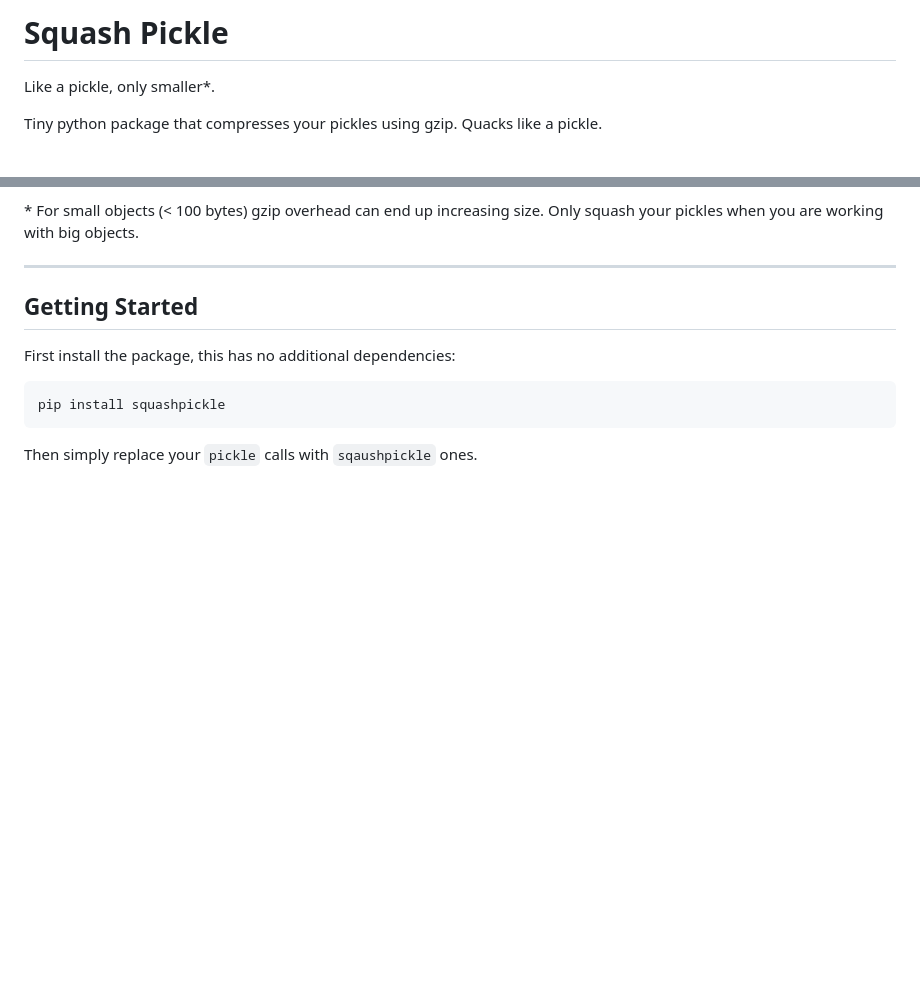
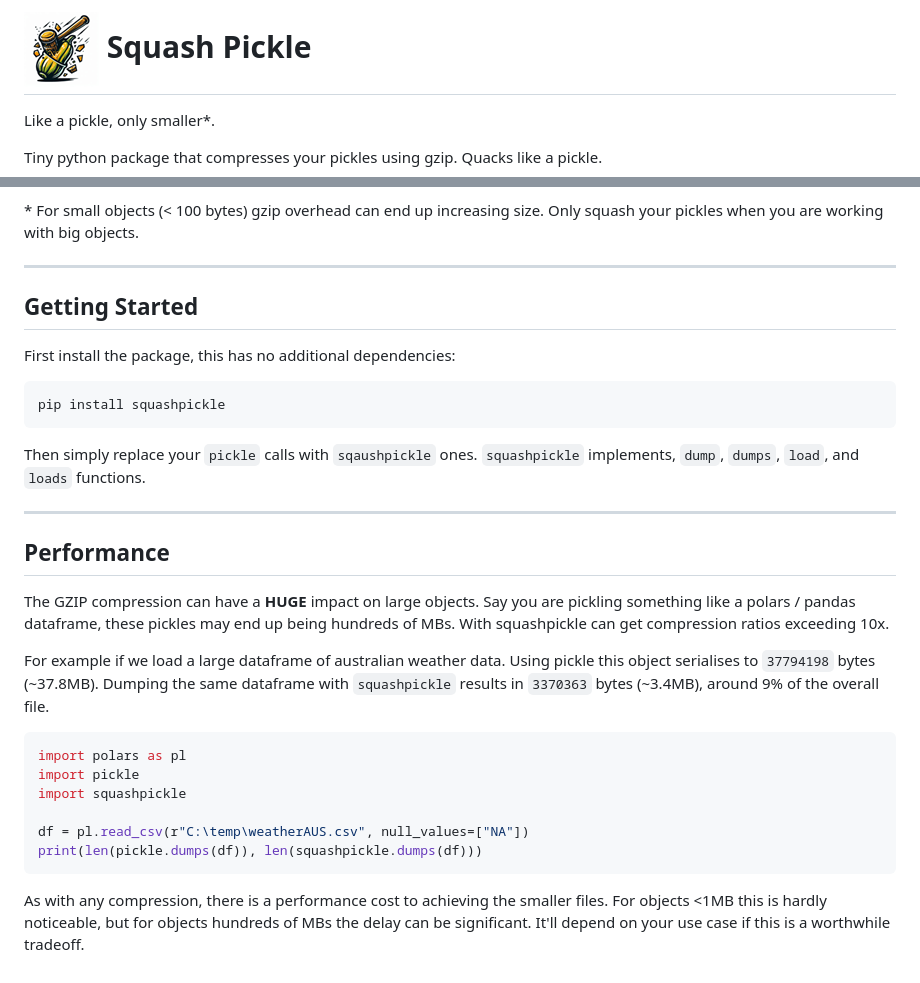
Before and after one commit to CreatingNull/Squash-Pickle, a Markdown page: README.md, 2 parts joined by grey strips. GitHub-like rendering; pictures changed too: resources/Squash-Pickle.png (added); blank space fills up the shorter version.

````diff
--- a/README.md
+++ b/README.md
@@ -1,4 +1,4 @@
-# Squash Pickle
+# ![Logo](resources/Squash-Pickle.png) Squash Pickle
 
 Like a pickle, only smaller\*.
 
@@ -19,3 +19,29 @@ pip install squashpickle
 ```
 
 Then simply replace your `pickle` calls with `sqaushpickle` ones.
+`squashpickle` implements, `dump`, `dumps`, `load`, and `loads` functions.
+
+------------------------------------------------------------------------
+
+## Performance
+
+The GZIP compression can have a **HUGE** impact on large objects.
+Say you are pickling something like a polars / pandas dataframe, these pickles may end up being hundreds of MBs.
+With squashpickle can get compression ratios exceeding 10x.
+
+For example if we load a large dataframe of australian weather data.
+Using pickle this object serialises to `37794198` bytes (~37.8MB).
+Dumping the same dataframe with `squashpickle` results in `3370363` bytes (~3.4MB), around 9% of the overall file.
+
+```python
+import polars as pl
+import pickle
+import squashpickle
+
+df = pl.read_csv(r"C:\temp\weatherAUS.csv", null_values=["NA"])
+print(len(pickle.dumps(df)), len(squashpickle.dumps(df)))
+```
+
+As with any compression, there is a performance cost to achieving the smaller files.
+For objects <1MB this is hardly noticeable, but for objects hundreds of MBs the delay can be significant.
+It'll depend on your use case if this is a worthwhile tradeoff.
````
Also changed, not shown: LICENSE.md (+1 -1 lines), 4 other files.
